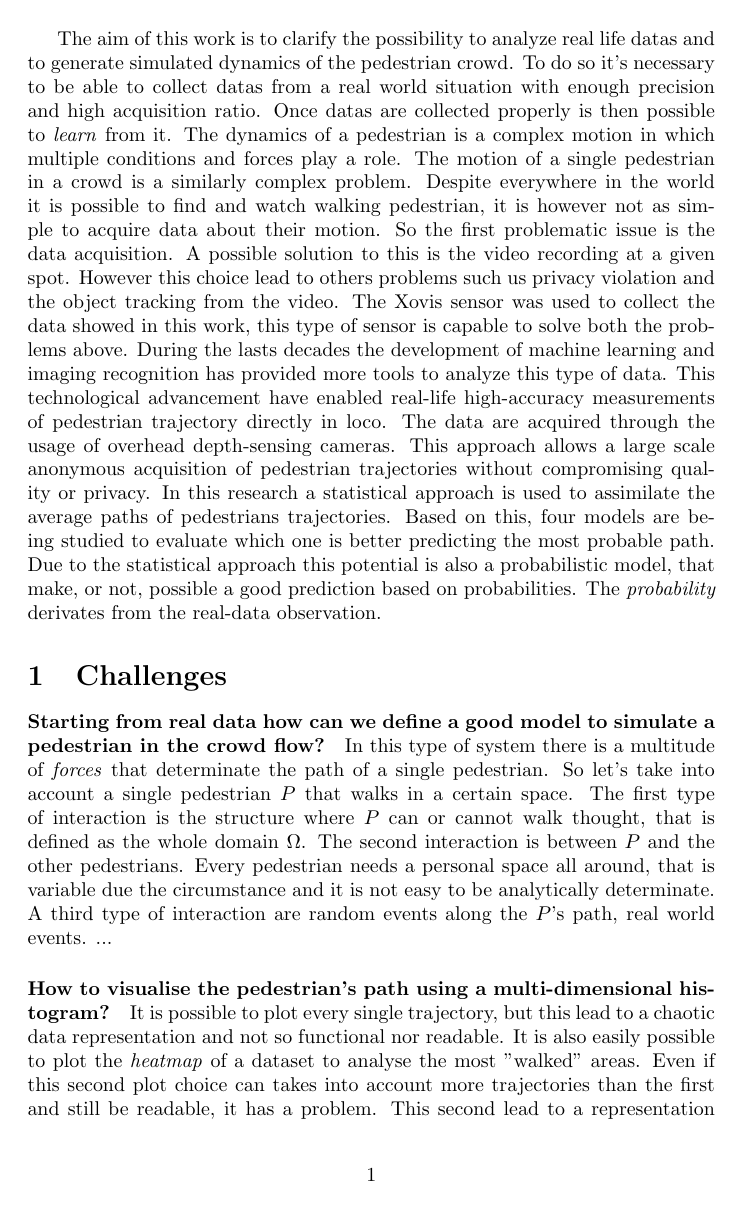
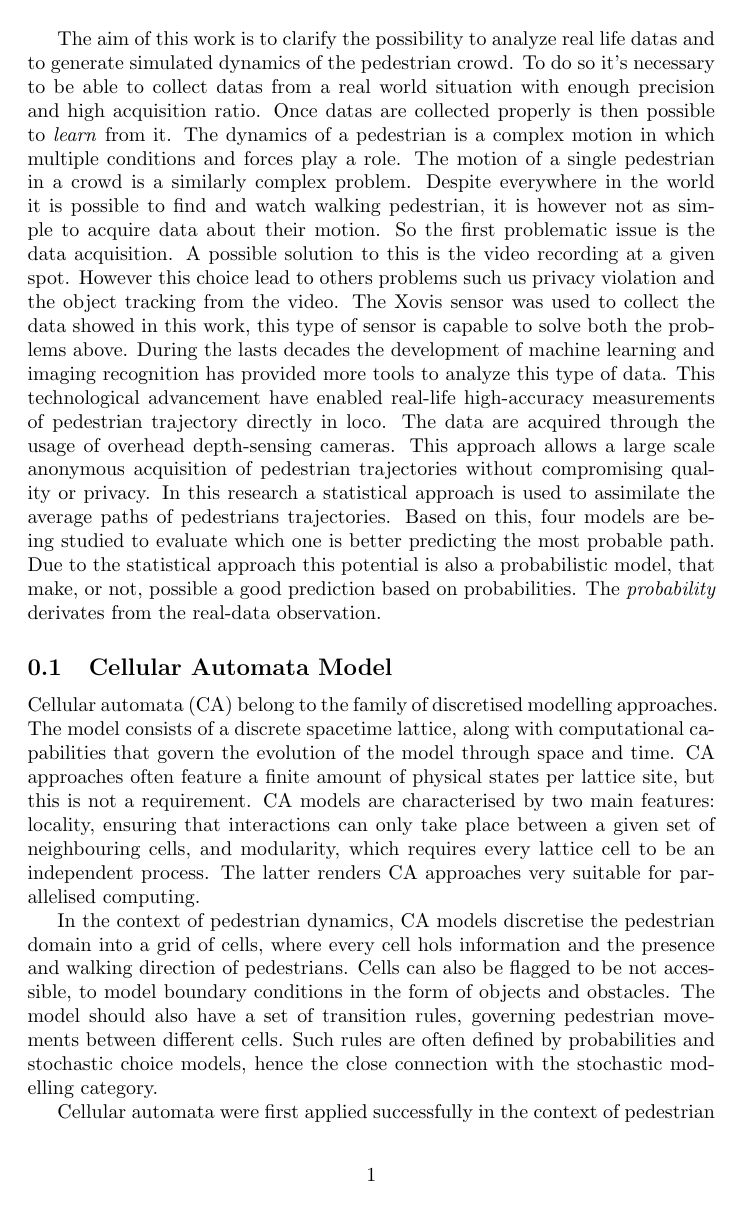
Before and after one commit to nand42/WalkingPedestrians, a LaTeX figure (sections/introduction.tex): page 1 of 2 before the commit and page 1 of 3 after it. Compiled offline with pdfLaTeX.

Commit message:
intro agginta tanta roba nuova

```diff
--- a/sections/introduction.tex
+++ b/sections/introduction.tex
@@ -36,3 +36,10 @@ Based on this, four models are being studied to evaluate which one is better pre
 Due to the statistical approach this potential is also a probabilistic model, that make, or not, possible a good prediction based on probabilities.
 The \emph{probability} derivates from the real-data observation.
 
+
+\subsection{Cellular Automata Model}
+Cellular automata (CA) belong to the family of discretised modelling approaches. The model consists of a discrete spacetime lattice, along with computational capabilities that govern the evolution of the model through space and time. CA approaches often feature a finite amount of physical states per lattice site, but this is not a requirement. CA models are characterised by two main features: locality, ensuring that interactions can only take place between a given set of neighbouring cells, and modularity, which requires every lattice cell to be an independent process. The latter renders CA approaches very suitable for parallelised computing.
+
+In the context of pedestrian dynamics, CA models discretise the pedestrian domain into a grid of cells, where every cell hols information and the presence and walking direction of pedestrians. Cells can also be flagged to be not accessible, to model boundary conditions in the form of objects and obstacles. The model should also have a set of transition rules, governing pedestrian movements between different cells. Such rules are often defined by probabilities and stochastic choice models, hence the close connection with the stochastic modelling category.
+
+Cellular automata were first applied successfully in the context of pedestrian dynamics by Blue and Adler in 1998 \cite{microsimulation_1}, simulating one-dimensional pedestrian traffic, which was later extended to two- dimensional traffic flows \cite{microsimulation_2}. CA models have also been applied successfully in the context of evacuation problems \cite{evacuation_1,evacuation_2} and in junction with with other modelling categories.
```
Also changed, not shown: sections/introduction.tex (9 more changed lines).
